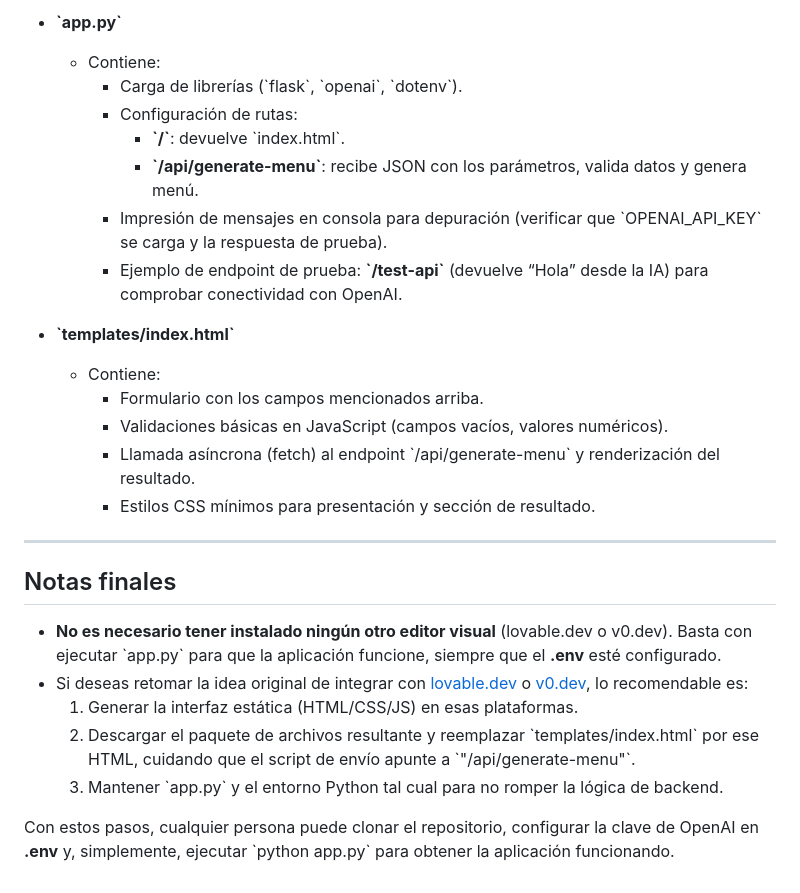
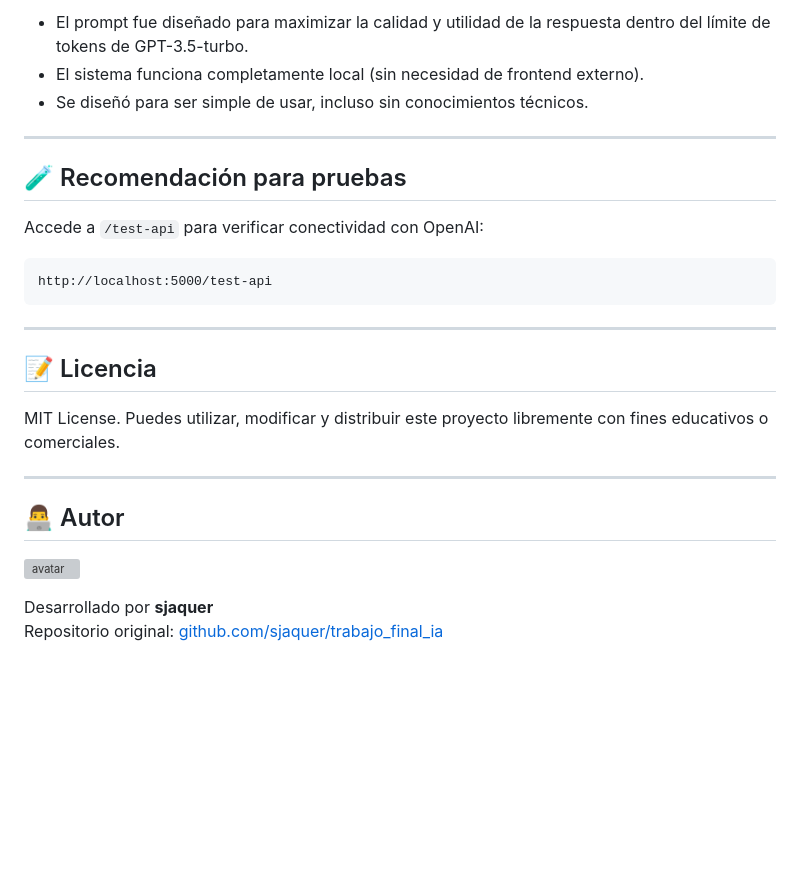
Before and after one commit to sjaquer/chat_menu_cocina, a Markdown page: README.md, the part around one of its changes. Rendered like a GitHub page; blank space fills up the shorter version; grey boxes are pictures that could not be loaded.

````diff
--- a/README.md
+++ b/README.md
@@ -162,28 +151,29 @@ openai>=1.24.0
 
-- **\`app.py\`**
-  - Contiene:
-    - Carga de librerías (\`flask\`, \`openai\`, \`dotenv\`).
-    - Configuración de rutas:
-      - **\`/\`**: devuelve \`index.html\`.
-      - **\`/api/generate-menu\`**: recibe JSON con los parámetros, valida datos y genera menú.
-    - Impresión de mensajes en consola para depuración (verificar que \`OPENAI_API_KEY\` se carga y la respuesta de prueba).
-    - Ejemplo de endpoint de prueba: **\`/test-api\`** (devuelve “Hola” desde la IA) para comprobar conectividad con OpenAI.
-
-- **\`templates/index.html\`**
-  - Contiene:
-    - Formulario con los campos mencionados arriba.
-    - Validaciones básicas en JavaScript (campos vacíos, valores numéricos).
-    - Llamada asíncrona (fetch) al endpoint \`/api/generate-menu\` y renderización del resultado.
-    - Estilos CSS mínimos para presentación y sección de resultado.
+- El prompt fue diseñado para maximizar la calidad y utilidad de la respuesta dentro del límite de tokens de GPT-3.5-turbo.
+- El sistema funciona completamente local (sin necesidad de frontend externo).
+- Se diseñó para ser simple de usar, incluso sin conocimientos técnicos.
 
 ---
 
-## Notas finales
+## 🧪 Recomendación para pruebas
 
-- **No es necesario tener instalado ningún otro editor visual** (lovable.dev o v0.dev). Basta con ejecutar \`app.py\` para que la aplicación funcione, siempre que el **.env** esté configurado.
-- Si deseas retomar la idea original de integrar con [lovable.dev](https://lovable.dev/) o [v0.dev](https://v0.dev/), lo recomendable es:
-  1. Generar la interfaz estática (HTML/CSS/JS) en esas plataformas.
-  2. Descargar el paquete de archivos resultante y reemplazar \`templates/index.html\` por ese HTML, cuidando que el script de envío apunte a \`"/api/generate-menu"\`.
-  3. Mantener \`app.py\` y el entorno Python tal cual para no romper la lógica de backend.
+Accede a `/test-api` para verificar conectividad con OpenAI:
 
-Con estos pasos, cualquier persona puede clonar el repositorio, configurar la clave de OpenAI en **.env** y, simplemente, ejecutar \`python app.py\` para obtener la aplicación funcionando.
+```
+http://localhost:5000/test-api
+```
+
+---
+
+## 📝 Licencia
+
+MIT License. Puedes utilizar, modificar y distribuir este proyecto libremente con fines educativos o comerciales.
+
+---
+
+## 👨‍💻 Autor
+
+[![avatar](https://avatars.githubusercontent.com/u/72231436?v=4)](https://github.com/sjaquer)
+
+Desarrollado por **sjaquer**
+Repositorio original: [github.com/sjaquer/trabajo_final_ia](https://github.com/sjaquer/trabajo_final_ia)
````
Also changed, not shown: other parts of README.md (+102 -113 lines).
